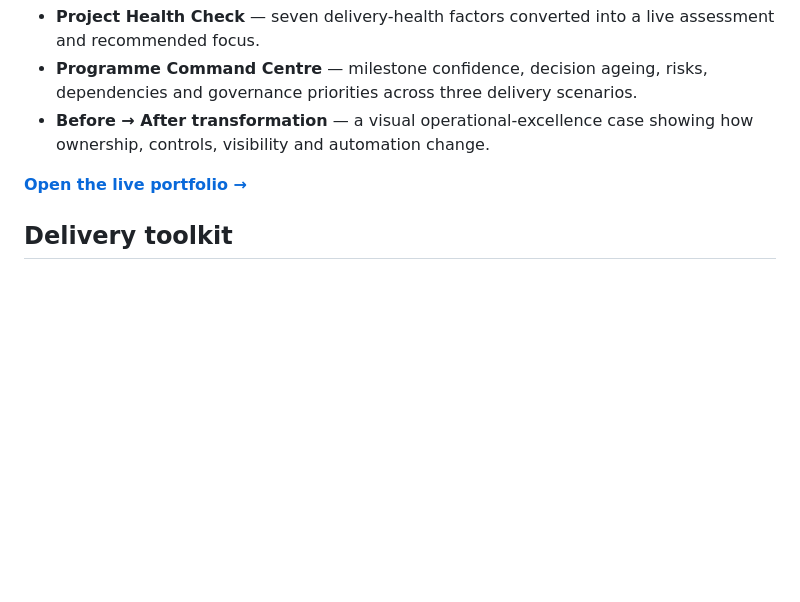
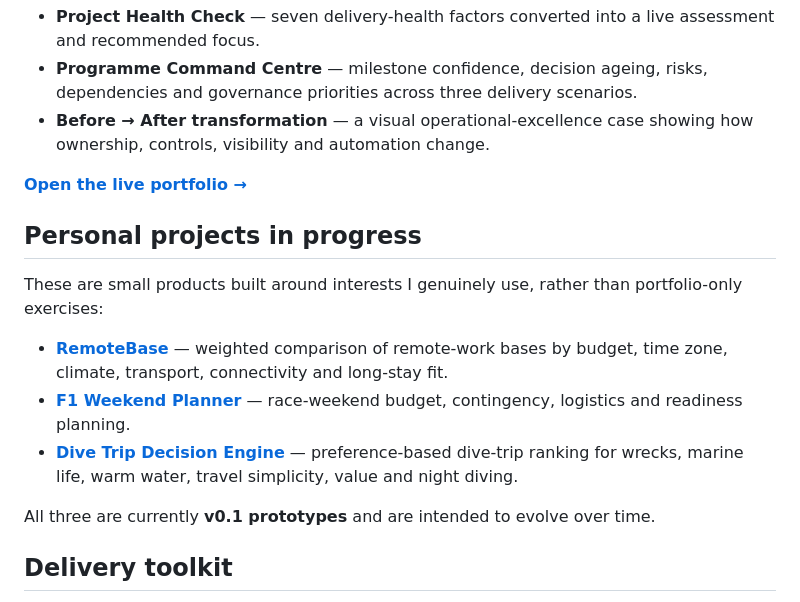
Before and after one commit to andrijasostaric/andrijasostaric, a Markdown page: README.md, the part around the change. Drawn GitHub-style; blank space fills up the shorter version.

Commit message:
Add personal projects to profile README

```diff
--- a/README.md
+++ b/README.md
@@ -69,6 +69,16 @@ The live portfolio is deliberately more than a static CV. It includes:
 
 **[Open the live portfolio →](https://andrijasostaric.github.io/andrijasostaric/portfolio/)**
 
+## Personal projects in progress
+
+These are small products built around interests I genuinely use, rather than portfolio-only exercises:
+
+- **[RemoteBase](https://andrijasostaric.github.io/andrijasostaric/portfolio/remotebase.html)** — weighted comparison of remote-work bases by budget, time zone, climate, transport, connectivity and long-stay fit.
+- **[F1 Weekend Planner](https://andrijasostaric.github.io/andrijasostaric/portfolio/f1-weekend-planner.html)** — race-weekend budget, contingency, logistics and readiness planning.
+- **[Dive Trip Decision Engine](https://andrijasostaric.github.io/andrijasostaric/portfolio/dive-trip-engine.html)** — preference-based dive-trip ranking for wrecks, marine life, warm water, travel simplicity, value and night diving.
+
+All three are currently **v0.1 prototypes** and are intended to evolve over time.
+
 ## Delivery toolkit
 
 **Methods:** Hybrid delivery, Waterfall-style planning, Agile, Kanban
```
